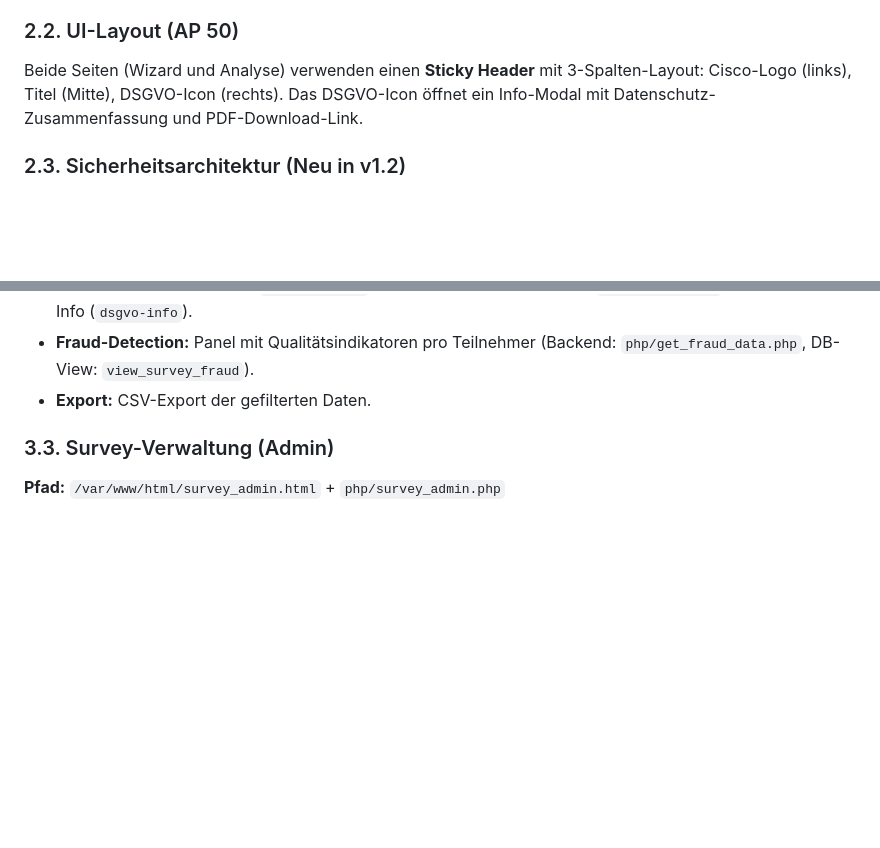
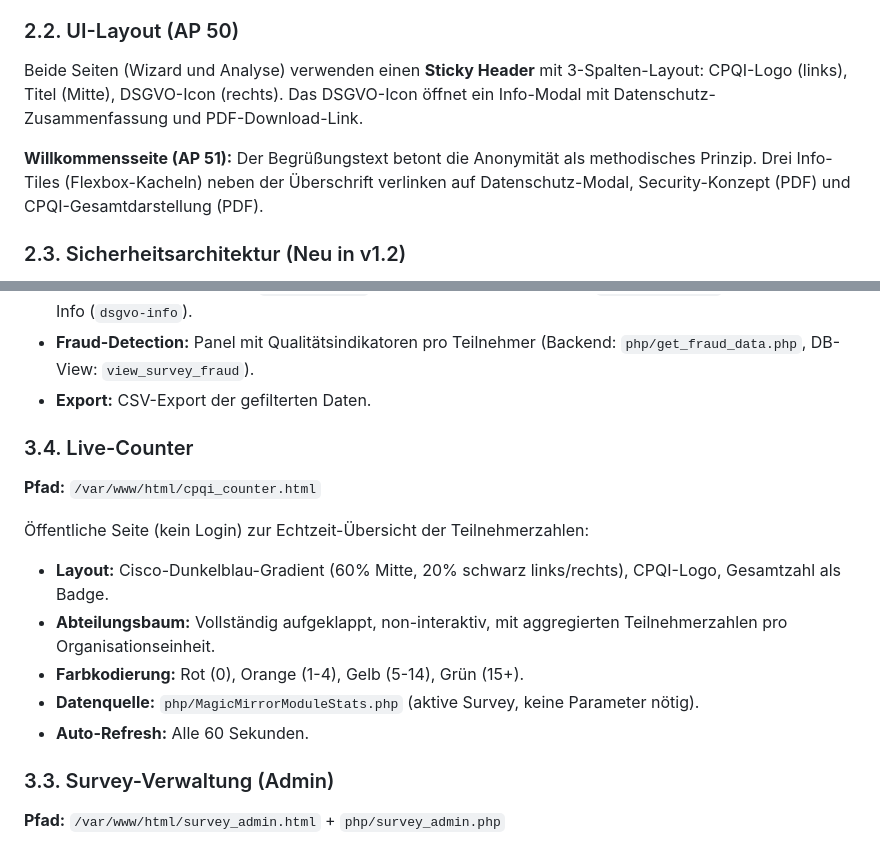
Before and after one commit to rkorell/PartnerAnalyse, a Markdown page: README.md, 2 parts joined by grey strips. Rendered like a GitHub page; blank space fills up the shorter version.

Commit message:
AP 51: README aktualisiert (Info-Tiles, Live-Counter, CPQI-Logo)

```diff
--- a/README.md
+++ b/README.md
@@ -47,7 +47,9 @@ Das System folgt einer schlanken **Client-Server-Architektur (LAPP-Stack)** auf
 
 ### 2.2. UI-Layout (AP 50)
 
-Beide Seiten (Wizard und Analyse) verwenden einen **Sticky Header** mit 3-Spalten-Layout: Cisco-Logo (links), Titel (Mitte), DSGVO-Icon (rechts). Das DSGVO-Icon öffnet ein Info-Modal mit Datenschutz-Zusammenfassung und PDF-Download-Link.
+Beide Seiten (Wizard und Analyse) verwenden einen **Sticky Header** mit 3-Spalten-Layout: CPQI-Logo (links), Titel (Mitte), DSGVO-Icon (rechts). Das DSGVO-Icon öffnet ein Info-Modal mit Datenschutz-Zusammenfassung und PDF-Download-Link.
+
+**Willkommensseite (AP 51):** Der Begrüßungstext betont die Anonymität als methodisches Prinzip. Drei Info-Tiles (Flexbox-Kacheln) neben der Überschrift verlinken auf Datenschutz-Modal, Security-Konzept (PDF) und CPQI-Gesamtdarstellung (PDF).
 
 ### 2.3. Sicherheitsarchitektur (Neu in v1.2)
 
@@ -102,6 +104,16 @@ Interaktives Dashboard für Auswertungen (Login erforderlich):
 * **Info-Modals:** Kontextsensitive Hilfetexte (aus `app_texts`-Tabelle) erreichbar über "i"-Beacons: Bilanz-Erklärung mit Archetypen (`analytic-mask`), Fraud-Detection-Workflow (`fraud-detection`), Datenschutz-Info (`dsgvo-info`).
 * **Fraud-Detection:** Panel mit Qualitätsindikatoren pro Teilnehmer (Backend: `php/get_fraud_data.php`, DB-View: `view_survey_fraud`).
 * **Export:** CSV-Export der gefilterten Daten.
+
+### 3.4. Live-Counter
+**Pfad:** `/var/www/html/cpqi_counter.html`
+
+Öffentliche Seite (kein Login) zur Echtzeit-Übersicht der Teilnehmerzahlen:
+* **Layout:** Cisco-Dunkelblau-Gradient (60% Mitte, 20% schwarz links/rechts), CPQI-Logo, Gesamtzahl als Badge.
+* **Abteilungsbaum:** Vollständig aufgeklappt, non-interaktiv, mit aggregierten Teilnehmerzahlen pro Organisationseinheit.
+* **Farbkodierung:** Rot (0), Orange (1-4), Gelb (5-14), Grün (15+).
+* **Datenquelle:** `php/MagicMirrorModuleStats.php` (aktive Survey, keine Parameter nötig).
+* **Auto-Refresh:** Alle 60 Sekunden.
 
 ### 3.3. Survey-Verwaltung (Admin)
 **Pfad:** `/var/www/html/survey_admin.html` + `php/survey_admin.php`
```
Also changed, not shown: other parts of README.md (+1 -1 lines).
